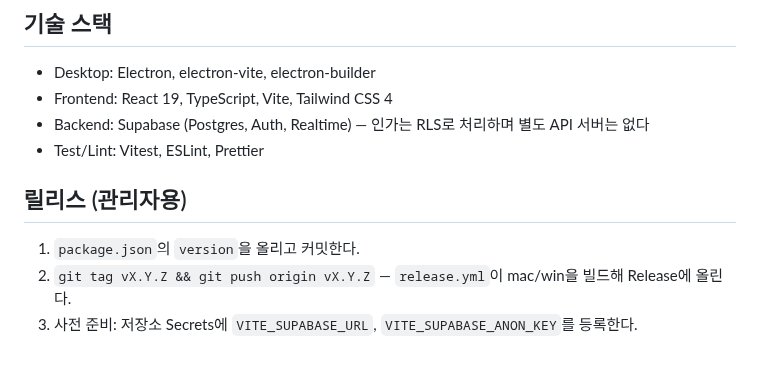
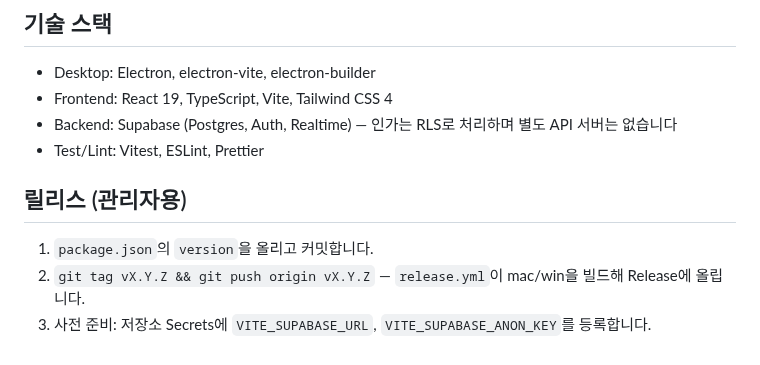
Before and after one commit to HYE77/SyncPad, a Markdown page: README.md, the part around one of its changes. Rendered like a GitHub page.

```diff
--- a/README.md
+++ b/README.md
@@ -74,11 +131,11 @@ Mac/Windows 크로스 플랫폼 메모·할일 앱. 터미널 감성 UI에 계
 
 - Desktop: Electron, electron-vite, electron-builder
 - Frontend: React 19, TypeScript, Vite, Tailwind CSS 4
-- Backend: Supabase (Postgres, Auth, Realtime) — 인가는 RLS로 처리하며 별도 API 서버는 없다
+- Backend: Supabase (Postgres, Auth, Realtime) — 인가는 RLS로 처리하며 별도 API 서버는 없습니다
 - Test/Lint: Vitest, ESLint, Prettier
 
 ## 릴리스 (관리자용)
 
-1. `package.json`의 `version`을 올리고 커밋한다.
-2. `git tag vX.Y.Z && git push origin vX.Y.Z` — `release.yml`이 mac/win을 빌드해 Release에 올린다.
-3. 사전 준비: 저장소 Secrets에 `VITE_SUPABASE_URL`, `VITE_SUPABASE_ANON_KEY`를 등록한다.
+1. `package.json`의 `version`을 올리고 커밋합니다.
+2. `git tag vX.Y.Z && git push origin vX.Y.Z` — `release.yml`이 mac/win을 빌드해 Release에 올립니다.
+3. 사전 준비: 저장소 Secrets에 `VITE_SUPABASE_URL`, `VITE_SUPABASE_ANON_KEY`를 등록합니다.
```
Also changed, not shown: other parts of README.md (+72 -15 lines), AGENTS.md (+1 -1 lines), docs/images/macos-blocked.png (added), docs/images/macos-open-anyway.png (added), 1 other file.
